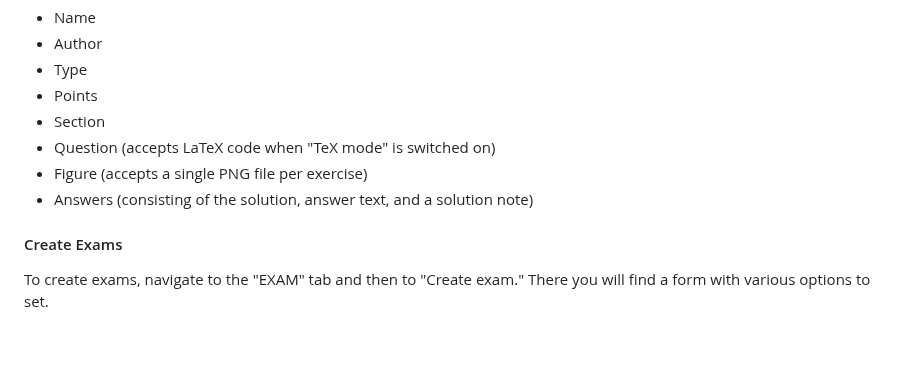
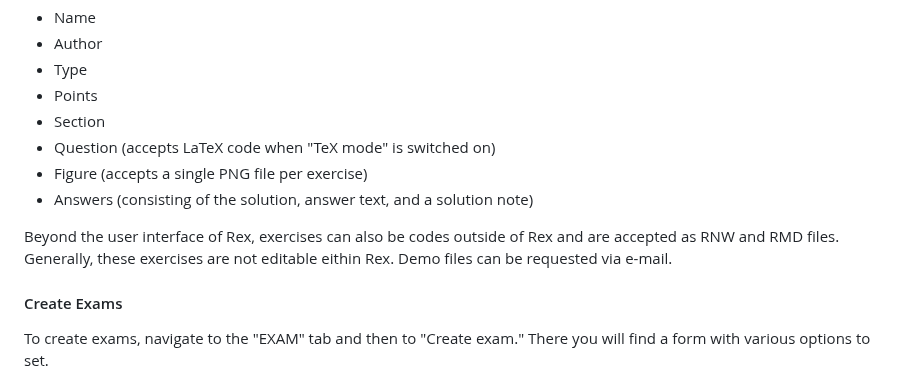
Before and after one commit to guesswho1234/Rex, a Markdown page: README.md, the part around the change. GitHub-like rendering; blank space fills up the shorter version.

```diff
--- a/README.md
+++ b/README.md
@@ -59,6 +59,8 @@ When managing exercises, the following input fields can be edited:
 - Figure (accepts a single PNG file per exercise)
 - Answers (consisting of the solution, answer text, and a solution note)
 
+Beyond the user interface of Rex,  exercises can also be codes outside of Rex and are accepted as RNW and RMD files. Generally, these exercises are not editable eithin Rex. Demo files can be requested via e-mail.
+
 #### Create Exams
 
 To create exams, navigate to the "EXAM" tab and then to "Create exam." There you will find a form with various options to set.
```
